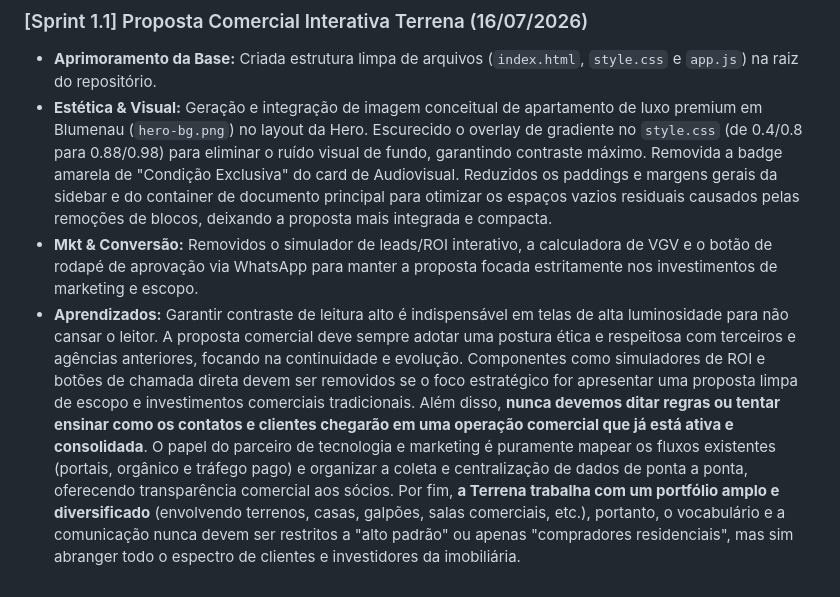
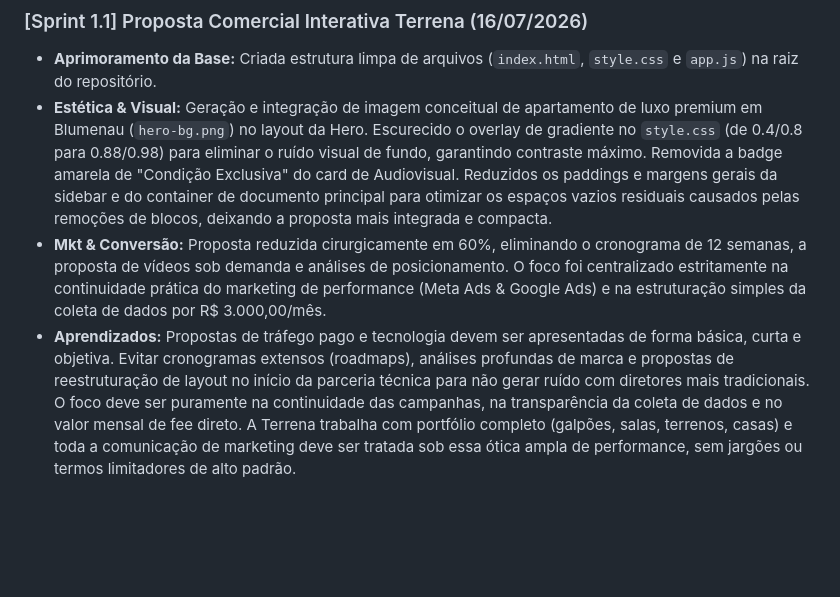
Before and after one commit to seafeetstarken/terrena, a Markdown page: .agents/AGENTS.md, the part around the change. Rendered like a GitHub page; blank space fills up the shorter version.

Commit message:
docs: atualiza cortex da Terrena com aprendizados de proposta basica de performance

```diff
--- a/.agents/AGENTS.md
+++ b/.agents/AGENTS.md
@@ -40,5 +40,5 @@ Este documento define a identidade, a memória de contexto e os princípios de t
 ### [Sprint 1.1] Proposta Comercial Interativa Terrena (16/07/2026)
 * **Aprimoramento da Base:** Criada estrutura limpa de arquivos (`index.html`, `style.css` e `app.js`) na raiz do repositório.
 * **Estética & Visual:** Geração e integração de imagem conceitual de apartamento de luxo premium em Blumenau (`hero-bg.png`) no layout da Hero. Escurecido o overlay de gradiente no `style.css` (de 0.4/0.8 para 0.88/0.98) para eliminar o ruído visual de fundo, garantindo contraste máximo. Removida a badge amarela de "Condição Exclusiva" do card de Audiovisual. Reduzidos os paddings e margens gerais da sidebar e do container de documento principal para otimizar os espaços vazios residuais causados pelas remoções de blocos, deixando a proposta mais integrada e compacta.
-* **Mkt & Conversão:** Removidos o simulador de leads/ROI interativo, a calculadora de VGV e o botão de rodapé de aprovação via WhatsApp para manter a proposta focada estritamente nos investimentos de marketing e escopo.
-* **Aprendizados:** Garantir contraste de leitura alto é indispensável em telas de alta luminosidade para não cansar o leitor. A proposta comercial deve sempre adotar uma postura ética e respeitosa com terceiros e agências anteriores, focando na continuidade e evolução. Componentes como simuladores de ROI e botões de chamada direta devem ser removidos se o foco estratégico for apresentar uma proposta limpa de escopo e investimentos comerciais tradicionais. Além disso, **nunca devemos ditar regras ou tentar ensinar como os contatos e clientes chegarão em uma operação comercial que já está ativa e consolidada**. O papel do parceiro de tecnologia e marketing é puramente mapear os fluxos existentes (portais, orgânico e tráfego pago) e organizar a coleta e centralização de dados de ponta a ponta, oferecendo transparência comercial aos sócios. Por fim, **a Terrena trabalha com um portfólio amplo e diversificado** (envolvendo terrenos, casas, galpões, salas comerciais, etc.), portanto, o vocabulário e a comunicação nunca devem ser restritos a "alto padrão" ou apenas "compradores residenciais", mas sim abranger todo o espectro de clientes e investidores da imobiliária.
+* **Mkt & Conversão:** Proposta reduzida cirurgicamente em 60%, eliminando o cronograma de 12 semanas, a proposta de vídeos sob demanda e análises de posicionamento. O foco foi centralizado estritamente na continuidade prática do marketing de performance (Meta Ads & Google Ads) e na estruturação simples da coleta de dados por R$ 3.000,00/mês.
+* **Aprendizados:** Propostas de tráfego pago e tecnologia devem ser apresentadas de forma básica, curta e objetiva. Evitar cronogramas extensos (roadmaps), análises profundas de marca e propostas de reestruturação de layout no início da parceria técnica para não gerar ruído com diretores mais tradicionais. O foco deve ser puramente na continuidade das campanhas, na transparência da coleta de dados e no valor mensal de fee direto. A Terrena trabalha com portfólio completo (galpões, salas, terrenos, casas) e toda a comunicação de marketing deve ser tratada sob essa ótica ampla de performance, sem jargões ou termos limitadores de alto padrão.
```
